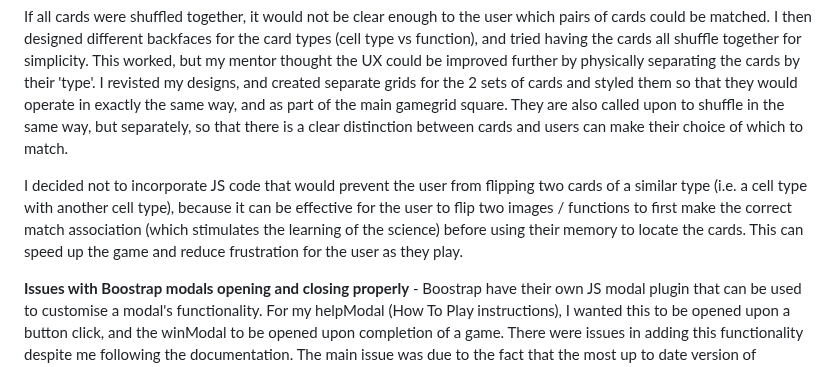
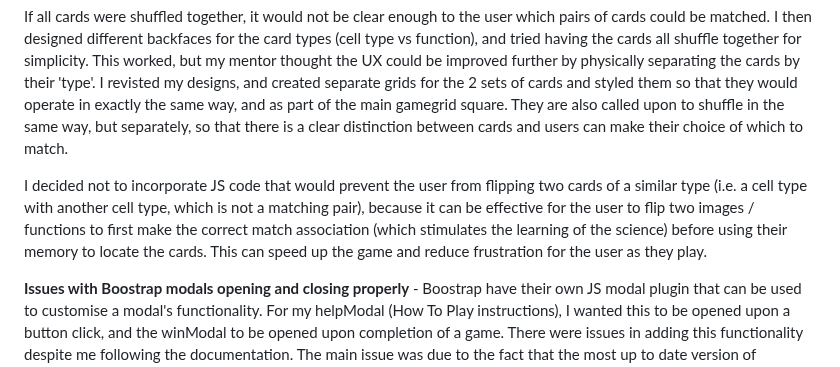
Before and after one commit to tarahwaters/milestone-project2, a Markdown page: TESTING.md, the part around the change. GitHub-like rendering.

Commit message:
Add a line to fixed bugs

```diff
--- a/TESTING.md
+++ b/TESTING.md
@@ -146,7 +146,7 @@ Some of these issues are part of the overall game development and so may not be
 
 If all cards were shuffled together, it would not be clear enough to the user which pairs of cards could be matched. I then designed different backfaces for the card types (cell type vs function), and tried having the cards all shuffle together for simplicity. This worked, but my mentor thought the UX could be improved further by physically separating the cards by their 'type'. I revisted my designs, and created separate grids for the 2 sets of cards and styled them so that they would operate in exactly the same way, and as part of the main gamegrid square. They are also called upon to shuffle in the same way, but separately, so that there is a clear distinction between cards and users can make their choice of which to match.
 
-I decided not to incorporate JS code that would prevent the user from flipping two cards of a similar type (i.e. a cell type with another cell type), because it can be effective for the user to flip two images / functions to first make the correct match association (which stimulates the learning of the science) before using their memory to locate the cards. This can speed up the game and reduce frustration for the user as they play.
+I decided not to incorporate JS code that would prevent the user from flipping two cards of a similar type (i.e. a cell type with another cell type, which is not a matching pair), because it can be effective for the user to flip two images / functions to first make the correct match association (which stimulates the learning of the science) before using their memory to locate the cards. This can speed up the game and reduce frustration for the user as they play.
 
 **Issues with Boostrap modals opening and closing properly** - Boostrap have their own JS modal plugin that can be used to customise a modal's functionality. For my helpModal (How To Play instructions), I wanted this to be opened upon a button click, and the winModal to be opened upon completion of a game. There were issues in adding this functionality despite me following the documentation. The main issue was due to the fact that the most up to date version of Bootstrap (v5.0) did not include jquery support. Instead, I switched to using a previous version which does include jquery - v4.6. Since I had first written my modal code using the v5.0 template, this caused compatibility issues with running the modal attributes, but once these were removed to suit v4.6, the modals worked fine.
 
```
